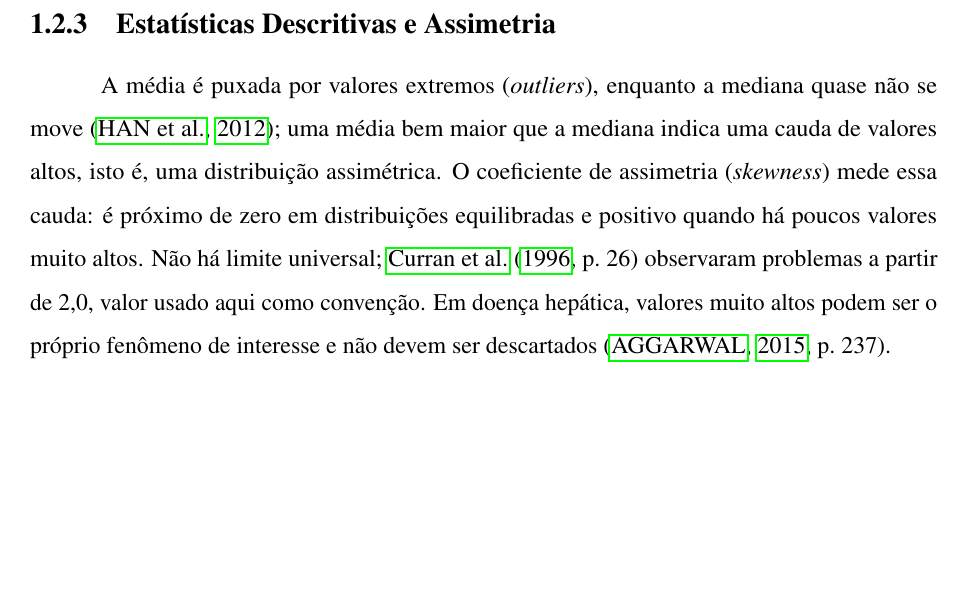
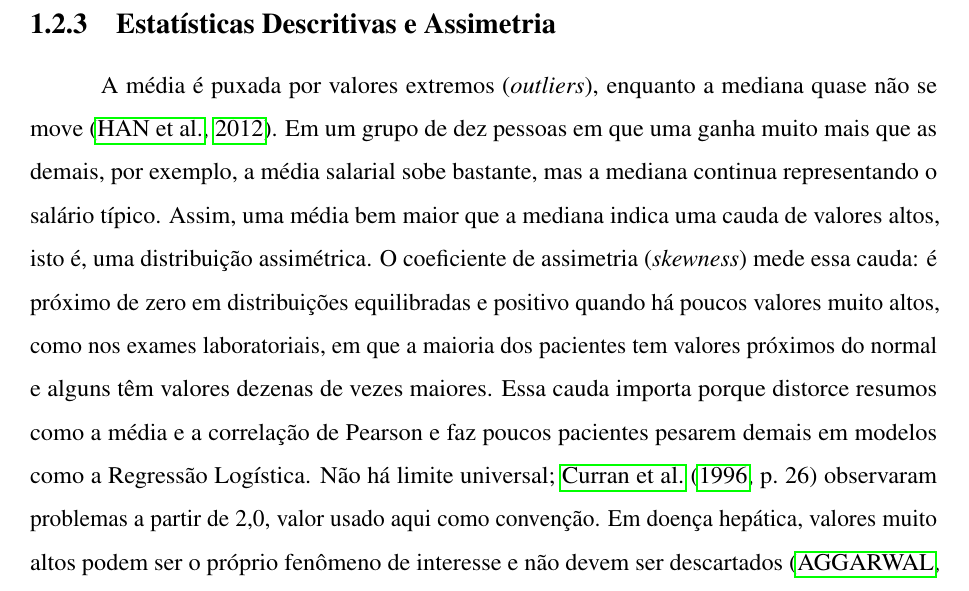
Before and after one commit to Pedro-Cesar-Rocha/tcc-ilpd-interpretabilidade, a LaTeX document (latex/monografia.tex, which reads latex/textuais/cap3-fundamentacao.tex): part of page 18 of 66, cut so that both start at the same text, the shorter picture padded with empty space. Compiled offline with pdfLaTeX.

Commit message:
Detalha a explicacao de assimetria com exemplo e motivacao

```diff
--- a/latex/textuais/cap3-fundamentacao.tex
+++ b/latex/textuais/cap3-fundamentacao.tex
@@ -55,7 +55,7 @@ Em uma base tabular, cada linha é uma observação (um paciente) e cada coluna,
 \subsection{Estatísticas Descritivas e Assimetria}
 \label{sec:fund_assimetria}
 
-A média é puxada por valores extremos (\textit{outliers}), enquanto a mediana quase não se move \cite{han2012getting}; uma média bem maior que a mediana indica uma cauda de valores altos, isto é, uma distribuição assimétrica. O coeficiente de assimetria (\textit{skewness}) mede essa cauda: é próximo de zero em distribuições equilibradas e positivo quando há poucos valores muito altos. Não há limite universal; \citeonline[p.~26]{curran1996robustness} observaram problemas a partir de 2,0, valor usado aqui como convenção. Em doença hepática, valores muito altos podem ser o próprio fenômeno de interesse e não devem ser descartados \cite[p.~237]{Aggarwal2015}.
+A média é puxada por valores extremos (\textit{outliers}), enquanto a mediana quase não se move \cite{han2012getting}. Em um grupo de dez pessoas em que uma ganha muito mais que as demais, por exemplo, a média salarial sobe bastante, mas a mediana continua representando o salário típico. Assim, uma média bem maior que a mediana indica uma cauda de valores altos, isto é, uma distribuição assimétrica. O coeficiente de assimetria (\textit{skewness}) mede essa cauda: é próximo de zero em distribuições equilibradas e positivo quando há poucos valores muito altos, como nos exames laboratoriais, em que a maioria dos pacientes tem valores próximos do normal e alguns têm valores dezenas de vezes maiores. Essa cauda importa porque distorce resumos como a média e a correlação de Pearson e faz poucos pacientes pesarem demais em modelos como a Regressão Logística. Não há limite universal; \citeonline[p.~26]{curran1996robustness} observaram problemas a partir de 2,0, valor usado aqui como convenção. Em doença hepática, valores muito altos podem ser o próprio fenômeno de interesse e não devem ser descartados \cite[p.~237]{Aggarwal2015}.
 
 \subsection{Correlação e Multicolinearidade}
 \label{sec:fund_correlacao}
```
